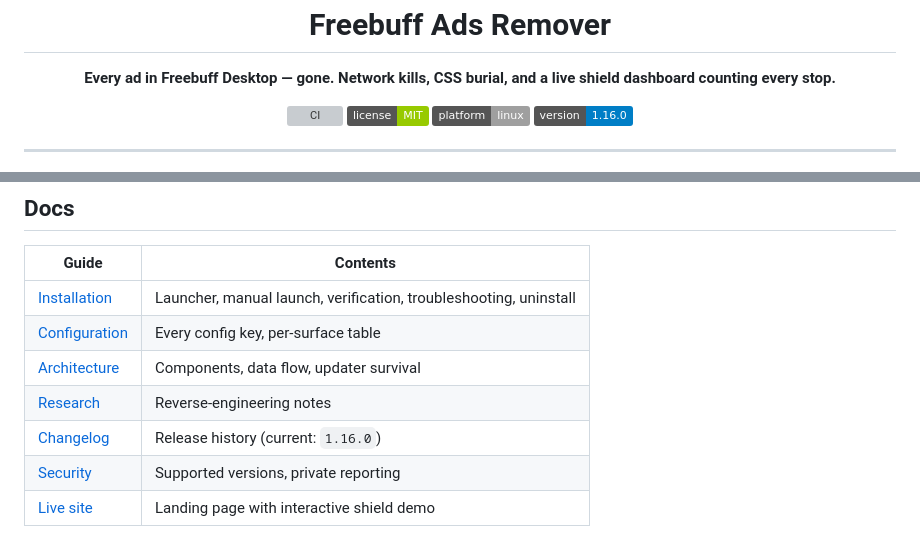
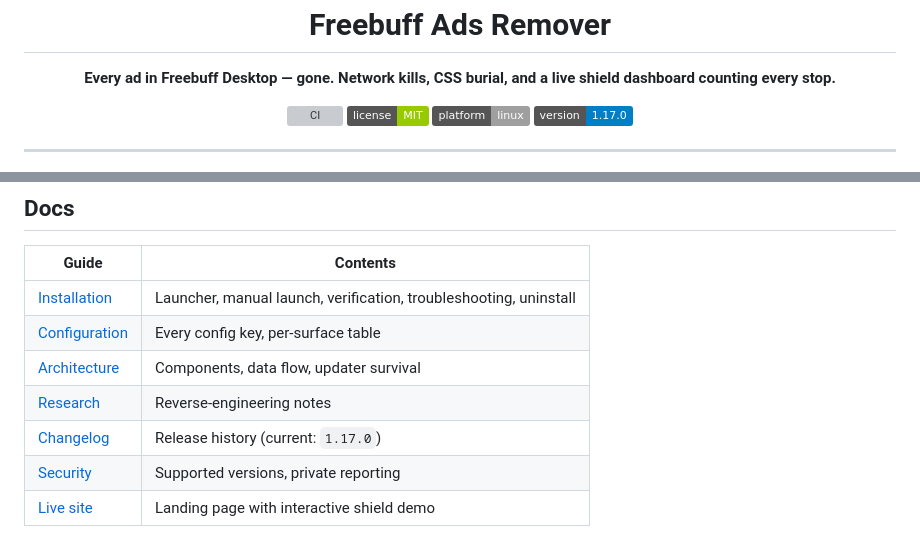
Before and after one commit to 10xdev4u-alt/freebuff-ads-remover, a Markdown page: README.md, 2 parts joined by grey strips. Rendered like a GitHub page; badges without logos; grey boxes are pictures that could not be loaded.

Commit message:
fix(docs): readme badge 1.17.0

```diff
--- a/README.md
+++ b/README.md
@@ -8,7 +8,7 @@
   [![CI](https://github.com/10xdev4u-alt/freebuff-ads-remover/actions/workflows/ci.yml/badge.svg)](https://github.com/10xdev4u-alt/freebuff-ads-remover/actions)
   [![License: MIT](https://img.shields.io/badge/license-MIT-green)](LICENSE)
   [![Platform: Linux](https://img.shields.io/badge/platform-linux-lightgrey)](docs/INSTALLATION.md)
-  [![Version: 1.16.0](https://img.shields.io/badge/version-1.16.0-blue)](CHANGELOG.md)
+  [![Version: 1.17.0](https://img.shields.io/badge/version-1.17.0-blue)](CHANGELOG.md)
 </div>
 
 ---
@@ -179,7 +179,7 @@ AppImage builds. Verified live on `0.0.169`, `0.0.170` and `0.0.186`; the launch
 | [Configuration](docs/CONFIGURATION.md) | Every config key, per-surface table |
 | [Architecture](docs/ARCHITECTURE.md) | Components, data flow, updater survival |
 | [Research](docs/RESEARCH.md) | Reverse-engineering notes |
-| [Changelog](CHANGELOG.md) | Release history (current: `1.16.0`) |
+| [Changelog](CHANGELOG.md) | Release history (current: `1.17.0`) |
 | [Security](SECURITY.md) | Supported versions, private reporting |
 | [Live site](https://10xdev4u-alt.github.io/freebuff-ads-remover/) | Landing page with interactive shield demo |
 
```
